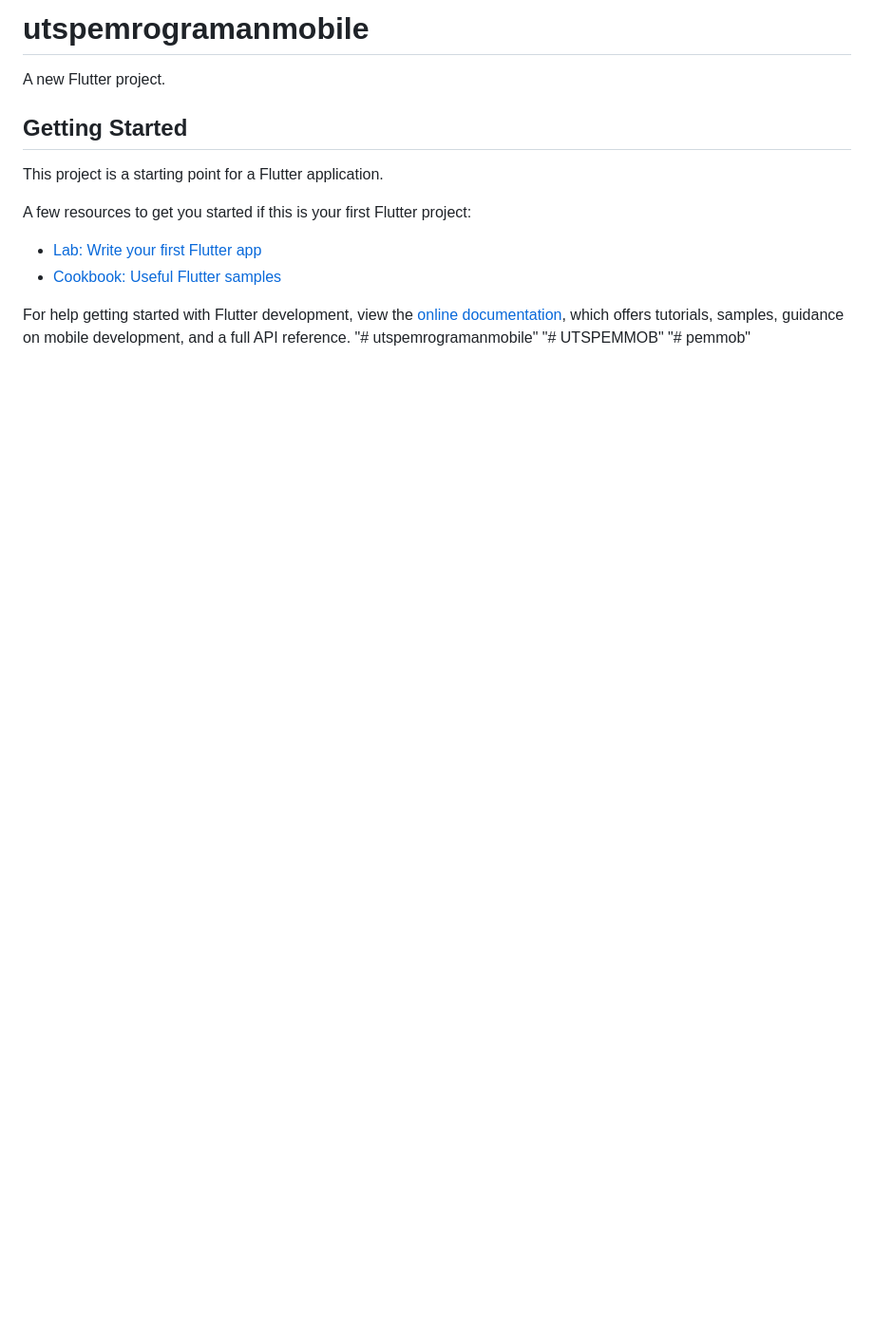
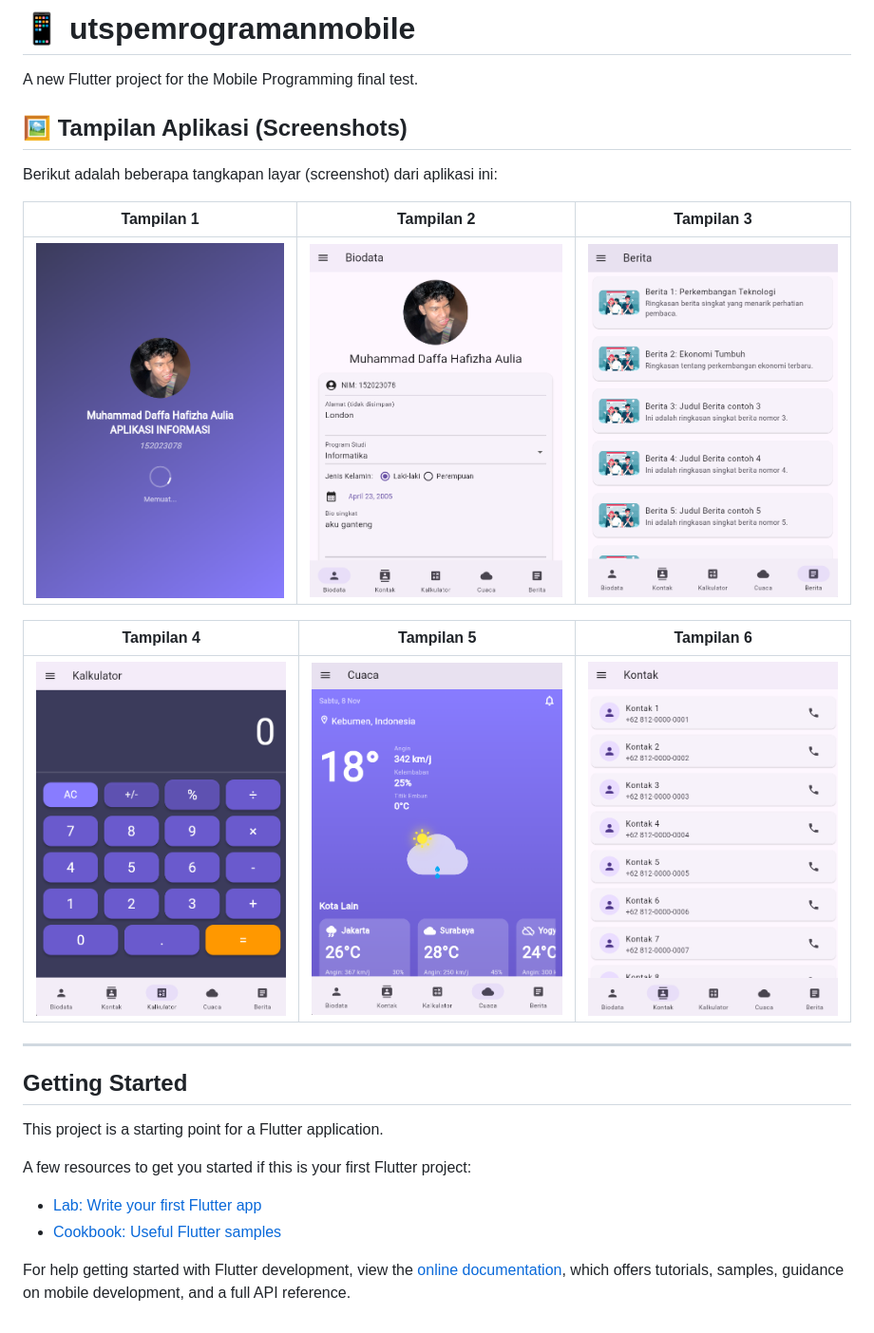
Before and after one commit to muhammadlepet23-stack/pemmob, a Markdown page: README.md, the part around the change. Shown: that part at 95% size. Drawn GitHub-style; pictures changed too: assets/images/1.png (added), assets/images/2.png (added), assets/images/3.png (added); blank space fills up the shorter version.

Commit message:
Add screenshots to README

```diff
--- a/README.md
+++ b/README.md
@@ -1,6 +1,20 @@
-# utspemrogramanmobile
+# 📱 utspemrogramanmobile
 
-A new Flutter project.
+A new Flutter project for the Mobile Programming final test.
+
+## 🖼️ Tampilan Aplikasi (Screenshots)
+
+Berikut adalah beberapa tangkapan layar (screenshot) dari aplikasi ini:
+
+| Tampilan 1 | Tampilan 2 | Tampilan 3 |
+| :---: | :---: | :---: |
+| ![Tangkapan Layar 1](assets/images/1.png) | ![Tangkapan Layar 2](assets/images/2.png) | ![Tangkapan Layar 3](assets/images/3.png) |
+
+| Tampilan 4 | Tampilan 5 | Tampilan 6 |
+| :---: | :---: | :---: |
+| ![Tangkapan Layar 4](assets/images/4.png) | ![Tangkapan Layar 5](assets/images/5.png) | ![Tangkapan Layar 6](assets/images/6.png) |
+
+---
 
 ## Getting Started
 
@@ -14,6 +28,3 @@ A few resources to get you started if this is your first Flutter project:
 For help getting started with Flutter development, view the
 [online documentation](https://docs.flutter.dev/), which offers tutorials,
 samples, guidance on mobile development, and a full API reference.
-"# utspemrogramanmobile"
-"# UTSPEMMOB"
-"# pemmob"
```
